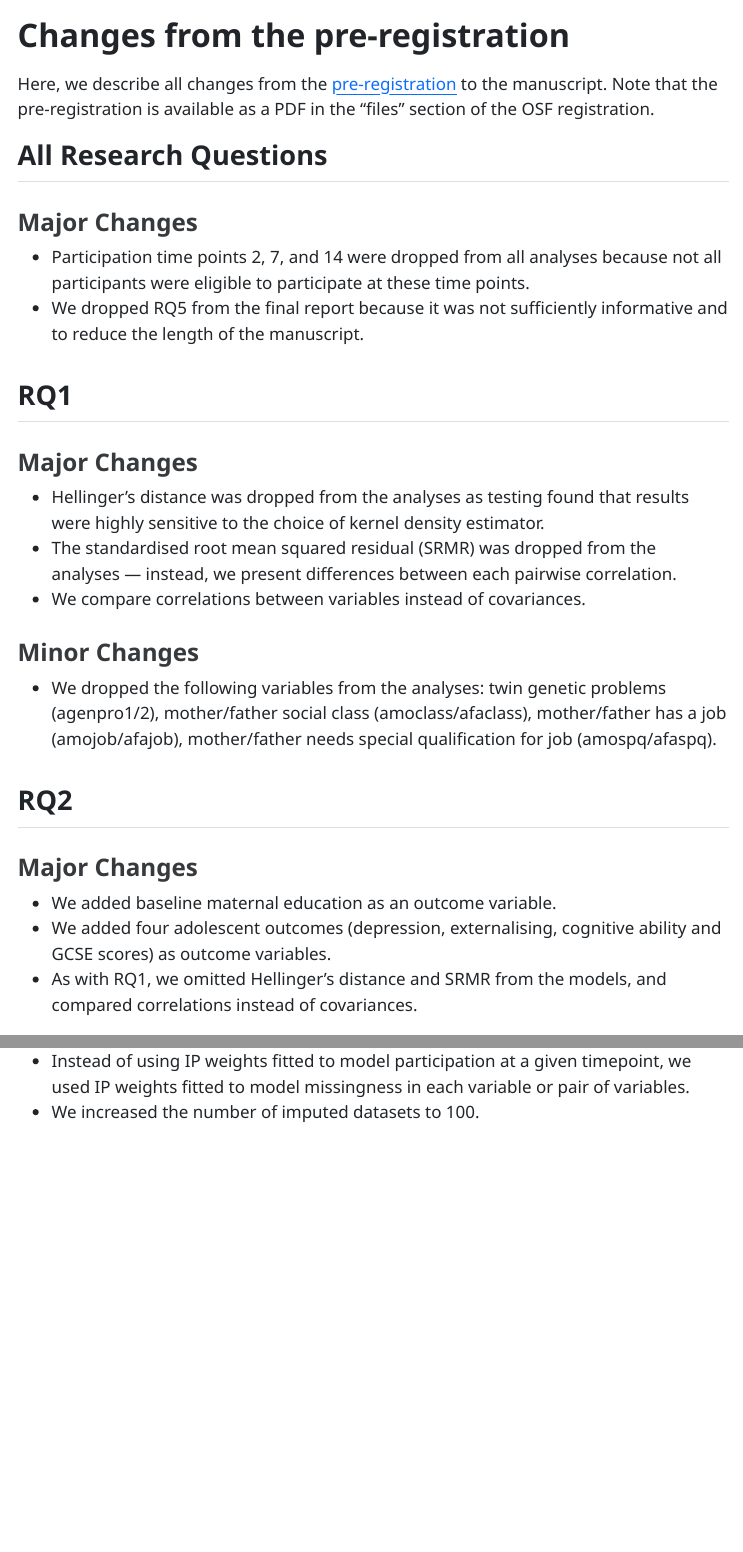
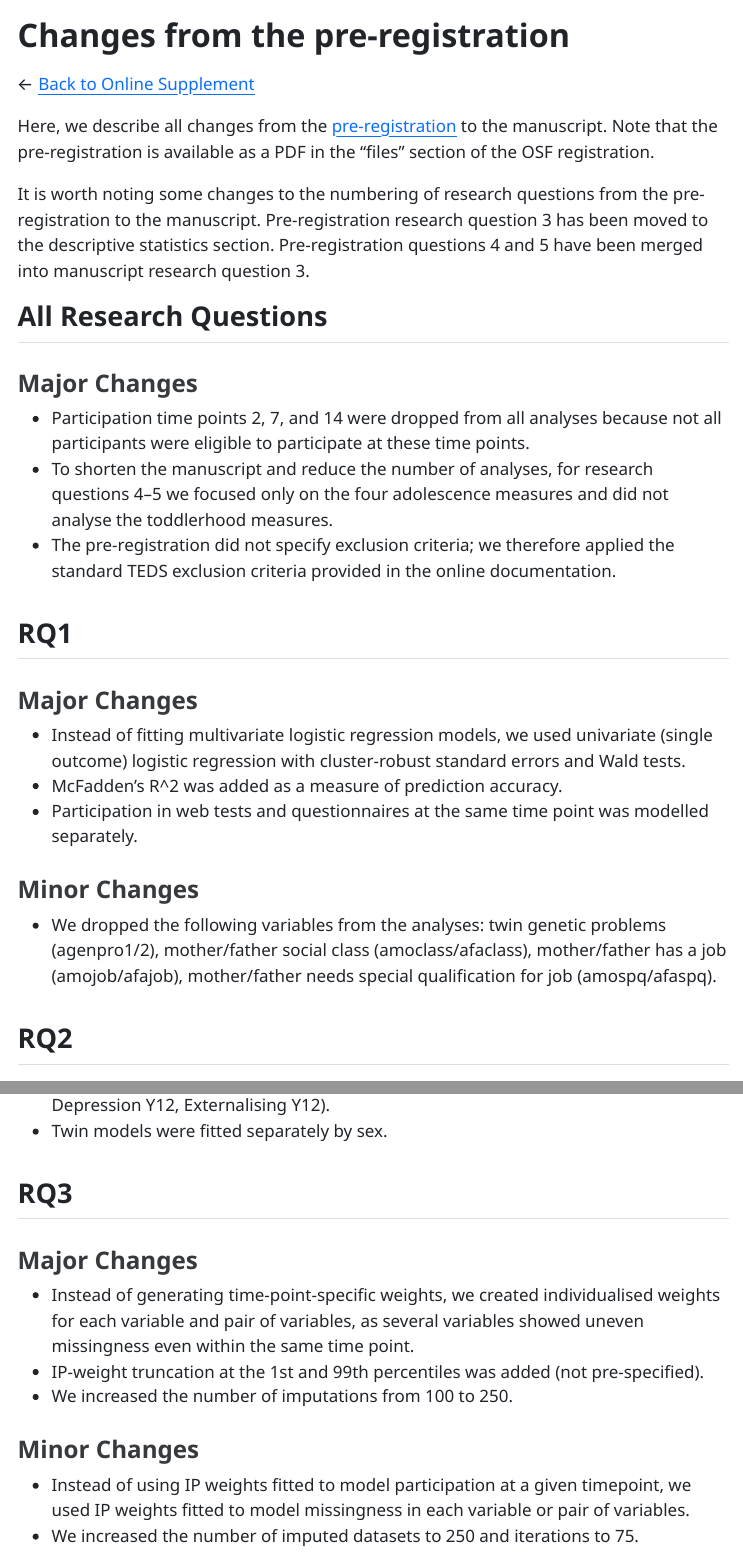
Before and after one commit to giac01/12_teds_selectionbias, a Quarto document (99_preregistration_changes.qmd): the page in a window 1100 px wide, from its top, and a second part further down, joined at a grey line. The pictures show the output file 99_preregistration_changes.html that the author committed with the source, opened offline; menus at the side of the page are left out.

Commit message:
Updates to supplement and pre-registration changes document

```diff
--- a/99_preregistration_changes.qmd
+++ b/99_preregistration_changes.qmd
@@ -13,21 +13,23 @@
 
 Here, we describe all changes from the [pre-registration](https://osf.io/v8sgf/files/tp8h3) to the manuscript. Note that the pre-registration is available as a PDF in the "files" section of the OSF registration.
 
+It is worth noting some changes to the numbering of research questions from the pre-registration to the manuscript. Pre-registration research question 3 has been moved to the descriptive statistics section. Pre-registration questions 4 and 5 have been merged into manuscript research question 3.
+
 ## All Research Questions
 
 ### Major Changes
 
 * Participation time points 2, 7, and 14 were dropped from all analyses because not all participants were eligible to participate at these time points.
-* We dropped RQ5 from the final report because it was not sufficiently informative and to reduce the length of the manuscript.
+* To shorten the manuscript and reduce the number of analyses, for research questions 4–5 we focused only on the four adolescence measures and did not analyse the toddlerhood measures.
+* The pre-registration did not specify exclusion criteria; we therefore applied the standard TEDS exclusion criteria provided in the online documentation.
 
 ## RQ1
 
 ### Major Changes
 
-* Hellinger's distance was dropped from the analyses as testing found that results were highly sensitive to the choice of kernel density estimator.
-* The standardised root mean squared residual (SRMR) was dropped from the analyses — instead, we present differences between each pairwise correlation.
-* We compare correlations between variables instead of covariances.
-
+* Instead of fitting multivariate logistic regression models, we used univariate (single outcome) logistic regression with cluster-robust standard errors and Wald tests.
+* McFadden's R^2 was added as a measure of prediction accuracy.
+* Participation in web tests and questionnaires at the same time point was modelled separately.
 
 ### Minor Changes
 
@@ -38,5 +40,3 @@
 ### Major Changes
 
 * We added baseline maternal education as an outcome variable.
-* We added four adolescent outcomes (depression, externalising, cognitive ability and GCSE scores) as outcome variables.
-* As with RQ1, we omitted Hellinger's distance and SRMR from the models, and compared correlations instead of covariances.
@@ -43,4 +46,12 @@
+* Twin models were fitted separately by sex.
 
+## RQ3
+
+### Major Changes
+
+* Instead of generating time-point-specific weights, we created individualised weights for each variable and pair of variables, as several variables showed uneven missingness even within the same time point.
+* IP-weight truncation at the 1st and 99th percentiles was added (not pre-specified).
+* We increased the number of imputations from 100 to 250.
 
 ### Minor Changes
 
```
Also changed, not shown: 0_OnlineSupplement.qmd (+9 -0 lines), build_supplement.py (+2 -1 lines), 0_OnlineSupplement.html, 99_preregistration_changes.html, 99_preregistration_changes.qmd (3 more changed lines).
